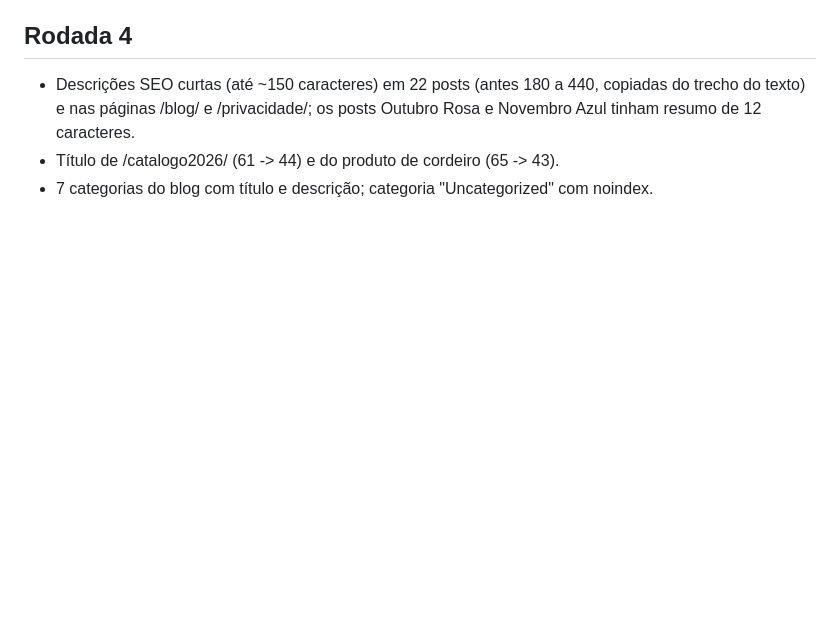
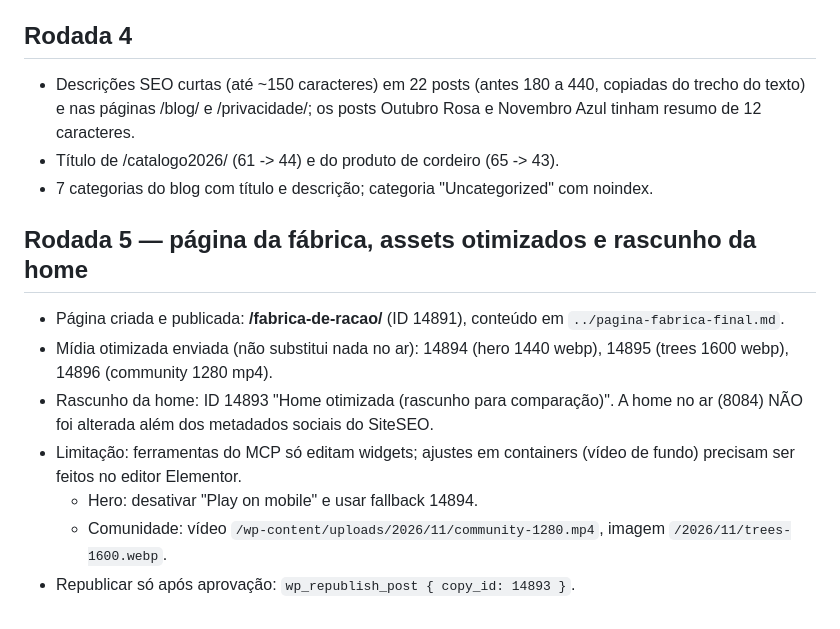
Before and after one commit to leoperon2/marketing-skills, a Markdown page: seo-brazilianpetfoods/auditoria/aplicado-2026-11-09.md, the part around the change. Rendered like a GitHub page; blank space fills up the shorter version.

Commit message:
Registra rodada 5: página da fábrica, assets otimizados e rascunho da home
Co-Authored-By: Claude Sonnet 5.5 <noreply@anthropic.com>
Claude-Session: https://claude.ai/code/session_01PnM8hsPrqhZrC4pUaYXYbY

```diff
--- a/seo-brazilianpetfoods/auditoria/aplicado-2026-11-09.md
+++ b/seo-brazilianpetfoods/auditoria/aplicado-2026-11-09.md
@@ -50,3 +50,13 @@
 - Descrições SEO curtas (até ~150 caracteres) em 22 posts (antes 180 a 440, copiadas do trecho do texto) e nas páginas /blog/ e /privacidade/; os posts Outubro Rosa e Novembro Azul tinham resumo de 12 caracteres.
 - Título de /catalogo2026/ (61 -> 44) e do produto de cordeiro (65 -> 43).
 - 7 categorias do blog com título e descrição; categoria "Uncategorized" com noindex.
+
+## Rodada 5 — página da fábrica, assets otimizados e rascunho da home
+
+- Página criada e publicada: **/fabrica-de-racao/** (ID 14891), conteúdo em `../pagina-fabrica-final.md`.
+- Mídia otimizada enviada (não substitui nada no ar): 14894 (hero 1440 webp), 14895 (trees 1600 webp), 14896 (community 1280 mp4).
+- Rascunho da home: ID 14893 "Home otimizada (rascunho para comparação)". A home no ar (8084) NÃO foi alterada além dos metadados sociais do SiteSEO.
+- Limitação: ferramentas do MCP só editam widgets; ajustes em containers (vídeo de fundo) precisam ser feitos no editor Elementor.
+  - Hero: desativar "Play on mobile" e usar fallback 14894.
+  - Comunidade: vídeo `/wp-content/uploads/2026/11/community-1280.mp4`, imagem `/2026/11/trees-1600.webp`.
+- Republicar só após aprovação: `wp_republish_post { copy_id: 14893 }`.
```
